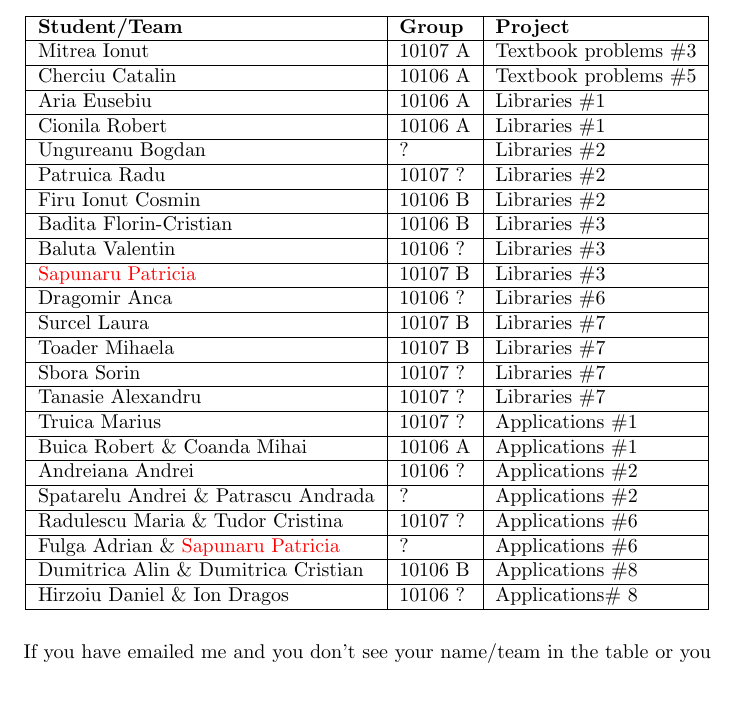
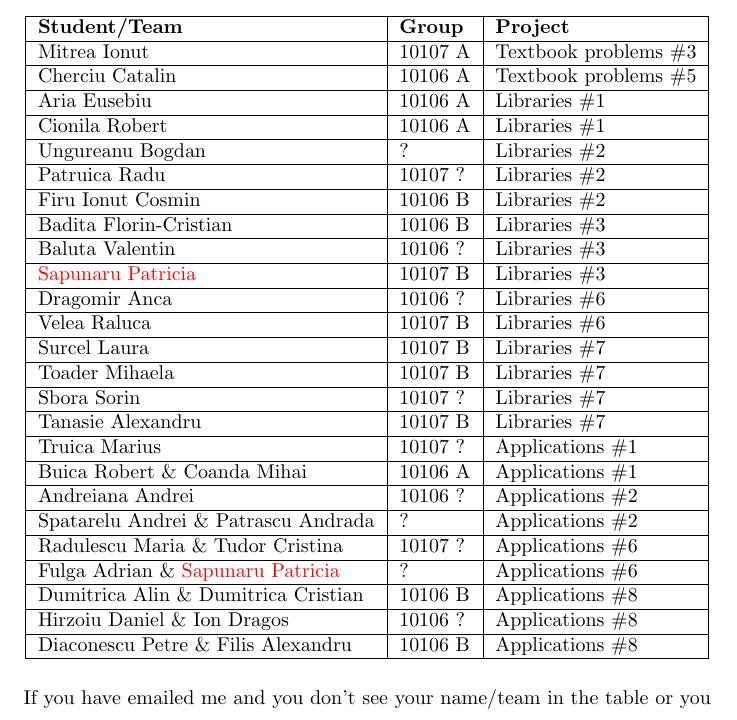
Before and after one commit to muscar/muscar.github.com, a LaTeX document (_staging/pt_teams.tex): part of page 1 of 2, cut so that both start at the same text, the shorter picture padded with empty space. The pictures show the PDF file teaching/2011/spring/pt_teams.pdf that the author committed with the source.

Commit message:
Updated PT project list.

```diff
--- a/_staging/pt_teams.tex
+++ b/_staging/pt_teams.tex
@@ -42,10 +42,11 @@
     Baluta Valentin & 10106 ? & Libraries \#3 \\ \hline
     \textcolor{red}{Sapunaru Patricia} & 10107 B & Libraries \#3 \\ \hline
     Dragomir Anca & 10106 ? & Libraries \#6 \\ \hline
+    Velea Raluca & 10107 B & Libraries \#6 \\ \hline
     Surcel Laura & 10107 B & Libraries \#7 \\ \hline
     Toader Mihaela & 10107 B & Libraries \#7 \\ \hline
     Sbora Sorin & 10107 ? & Libraries \#7 \\ \hline
-    Tanasie Alexandru & 10107 ? & Libraries \#7 \\ \hline
+    Tanasie Alexandru & 10107 B & Libraries \#7 \\ \hline
     Truica Marius & 10107 ? & Applications \#1 \\ \hline
     Buica Robert \& Coanda Mihai & 10106 A & Applications \#1 \\ \hline
     Andreiana Andrei & 10106 ? & Applications \#2 \\ \hline
@@ -53,7 +54,8 @@
     Radulescu Maria \& Tudor Cristina & 10107 ? & Applications \#6 \\ \hline
     Fulga Adrian \& \textcolor{red}{Sapunaru Patricia} & ? & Applications \#6 \\ \hline
     Dumitrica Alin \& Dumitrica Cristian & 10106 B & Applications \#8 \\ \hline
-    Hirzoiu Daniel \& Ion Dragos & 10106 ? & Applications\# 8 \\
+    Hirzoiu Daniel \& Ion Dragos & 10106 ? & Applications \#8 \\ \hline
+    Diaconescu Petre \& Filis Alexandru & 10106 B & Applications \#8 \\
     \hline
   \end{tabular}
 \end{center}
```
Also changed, not shown: teaching/2011/spring/pt_teams.pdf, 4 other files.
